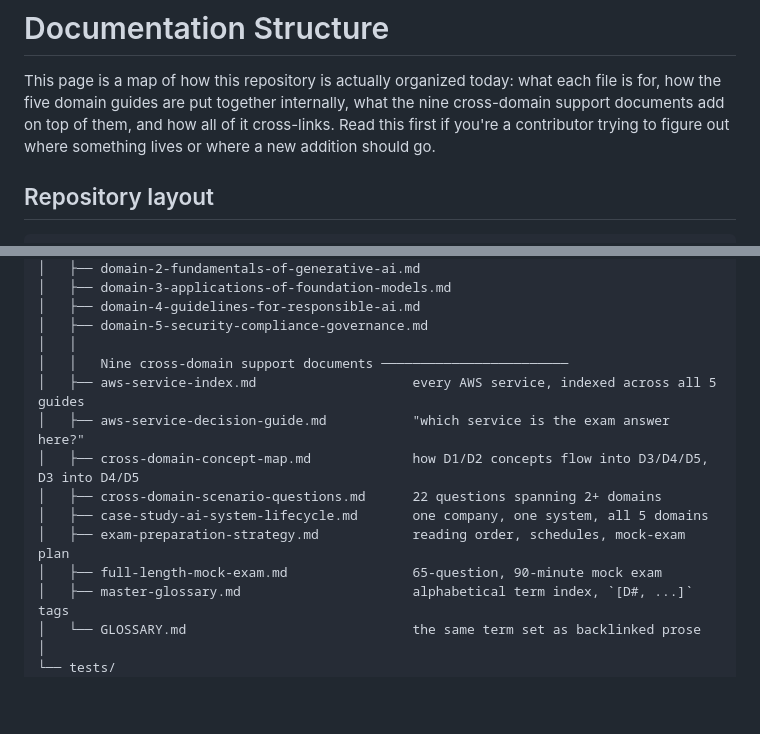
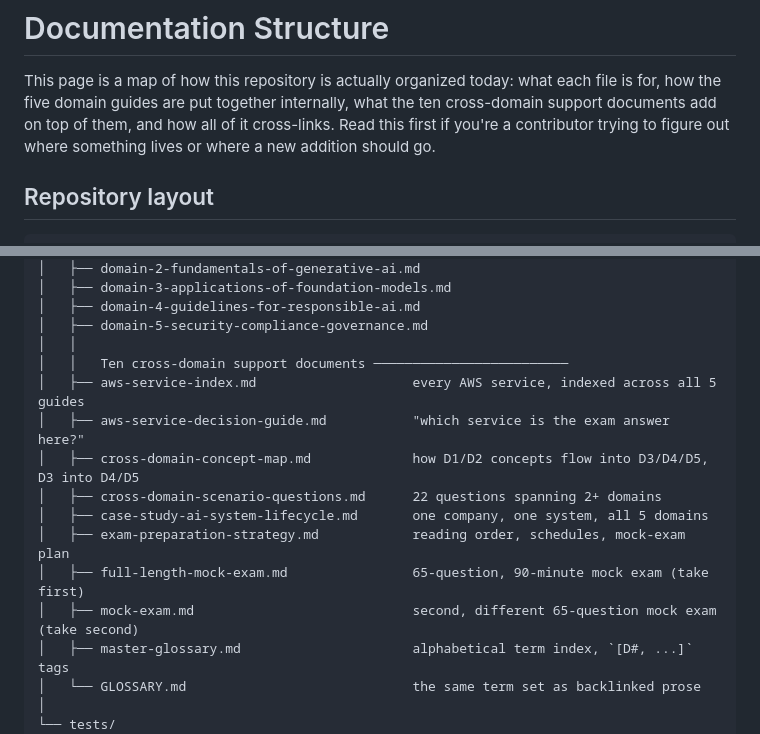
Before and after one commit to ChathurangaVKD/AWS-Certified-AI-Practitioner, a Markdown page: docs/DOCUMENTATION_STRUCTURE.md, 2 parts joined by grey strips. GitHub-like rendering; blank space fills up the shorter version.

```diff
--- a/docs/DOCUMENTATION_STRUCTURE.md
+++ b/docs/DOCUMENTATION_STRUCTURE.md
@@ -2,7 +2,7 @@
 
 This page is a map of how this repository is actually organized today: what
 each file is for, how the five domain guides are put together internally,
-what the nine cross-domain support documents add on top of them, and how
+what the ten cross-domain support documents add on top of them, and how
 all of it cross-links. Read this first if you're a contributor trying to
 figure out where something lives or where a new addition should go.
 
@@ -22,14 +22,15 @@ AWS-Certified-AI-Practitioner/
 │   ├── domain-4-guidelines-for-responsible-ai.md
 │   ├── domain-5-security-compliance-governance.md
 │   │
-│   │   Nine cross-domain support documents ────────────────────────
+│   │   Ten cross-domain support documents ─────────────────────────
 │   ├── aws-service-index.md                    every AWS service, indexed across all 5 guides
 │   ├── aws-service-decision-guide.md           "which service is the exam answer here?"
 │   ├── cross-domain-concept-map.md             how D1/D2 concepts flow into D3/D4/D5, D3 into D4/D5
 │   ├── cross-domain-scenario-questions.md      22 questions spanning 2+ domains
 │   ├── case-study-ai-system-lifecycle.md       one company, one system, all 5 domains
 │   ├── exam-preparation-strategy.md            reading order, schedules, mock-exam plan
-│   ├── full-length-mock-exam.md                65-question, 90-minute mock exam
+│   ├── full-length-mock-exam.md                65-question, 90-minute mock exam (take first)
+│   ├── mock-exam.md                            second, different 65-question mock exam (take second)
 │   ├── master-glossary.md                      alphabetical term index, `[D#, ...]` tags
 │   └── GLOSSARY.md                             the same term set as backlinked prose
 │
```
Also changed, not shown: README.md (+21 -9 lines).
